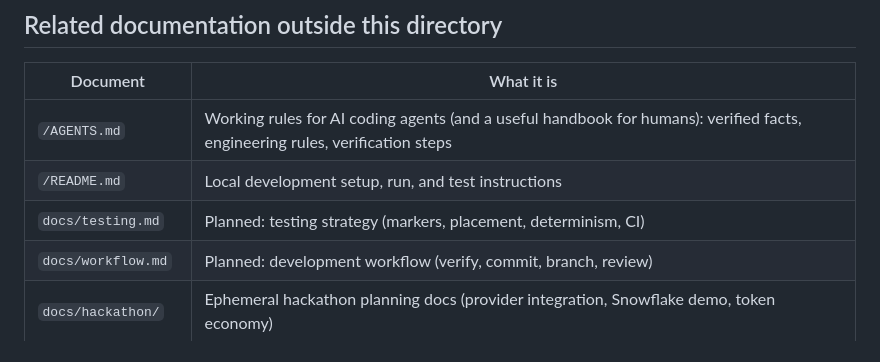
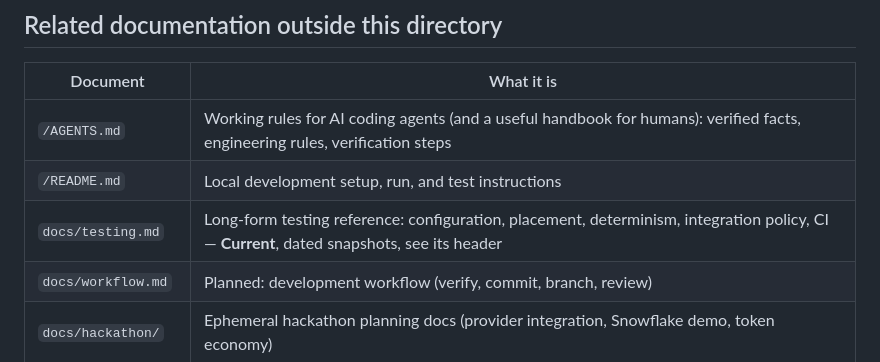
Before and after one commit to rob2025tech/agent-factory-hackathon, a Markdown page: docs/architecture/README.md, the part around the change. Drawn GitHub-style.

Commit message:
Add testing strategy documentation

```diff
--- a/docs/architecture/README.md
+++ b/docs/architecture/README.md
@@ -30,7 +30,7 @@ Two rules for using this directory:
 | -------- | ---------- |
 | `/AGENTS.md` | Working rules for AI coding agents (and a useful handbook for humans): verified facts, engineering rules, verification steps |
 | `/README.md` | Local development setup, run, and test instructions |
-| `docs/testing.md` | Planned: testing strategy (markers, placement, determinism, CI) |
+| `docs/testing.md` | Long-form testing reference: configuration, placement, determinism, integration policy, CI — **Current**, dated snapshots, see its header |
 | `docs/workflow.md` | Planned: development workflow (verify, commit, branch, review) |
 | `docs/hackathon/` | Ephemeral hackathon planning docs (provider integration, Snowflake demo, token economy) |
 | `docs/mac-setup.md` | Machine setup notes |
```
Also changed, not shown: docs/testing.md (added, +287 -0 lines).
